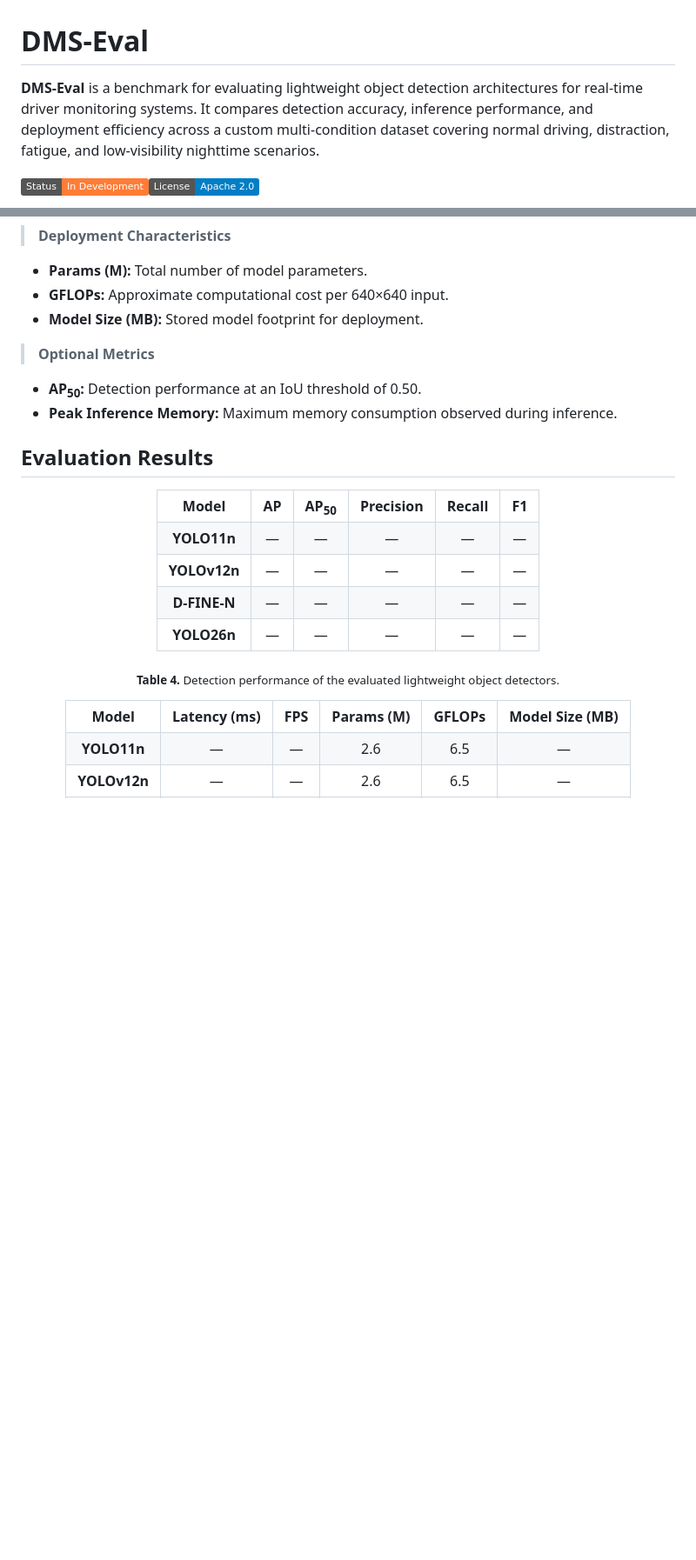
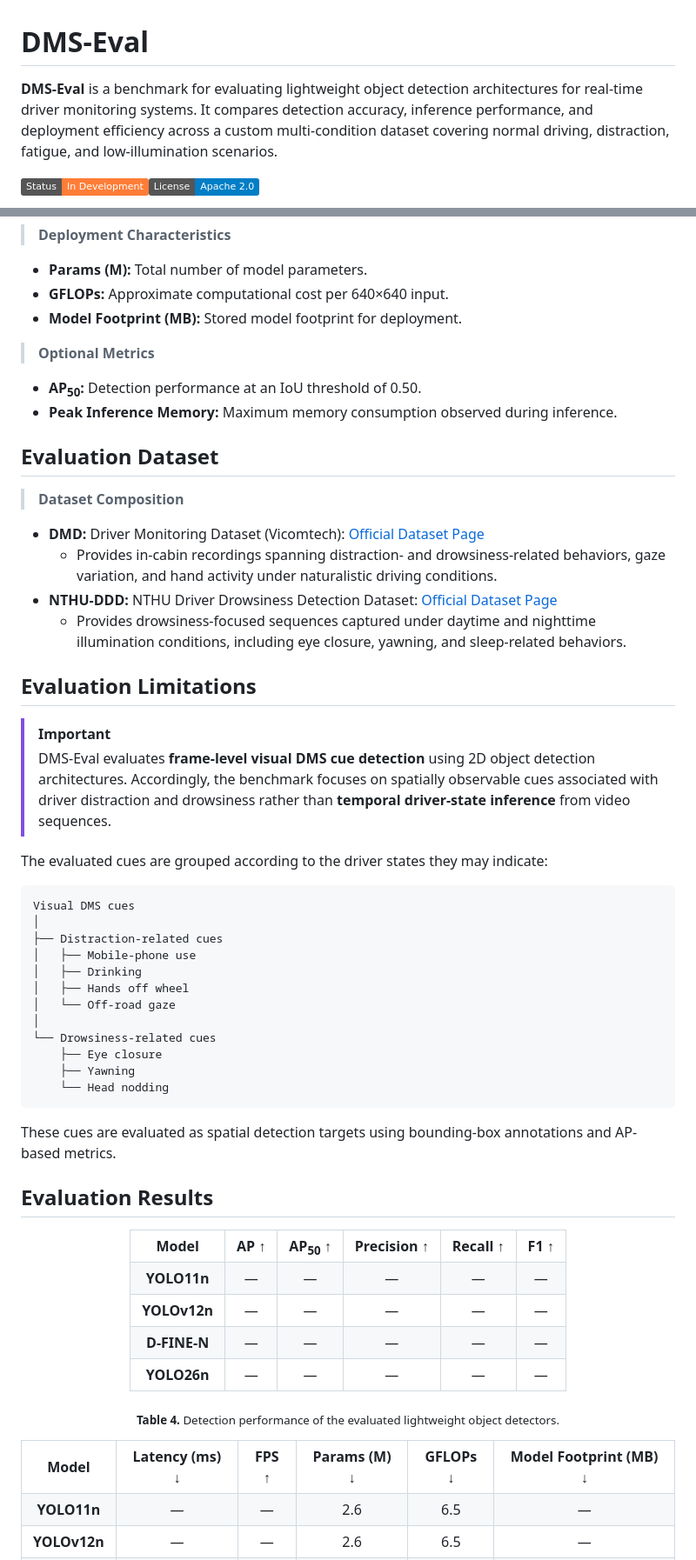
Before and after one commit to IamOumarIbrahim/DMS-Eval, a Markdown page: README.md, 2 parts joined by grey strips. Shown: that part at 87% size. Rendered like a GitHub page; badges without logos; blank space fills up the shorter version.

Commit message:
Expand benchmark documentation and dataset scope

````diff
--- a/README.md
+++ b/README.md
@@ -1,6 +1,7 @@
 # DMS-Eval
 
-**DMS-Eval** is a benchmark for evaluating lightweight object detection architectures for real-time driver monitoring systems. It compares detection accuracy, inference performance, and deployment efficiency across a custom multi-condition dataset covering normal driving, distraction, fatigue, and low-visibility nighttime scenarios.
+
+**DMS-Eval** is a benchmark for evaluating lightweight object detection architectures for real-time driver monitoring systems. It compares detection accuracy, inference performance, and deployment efficiency across a custom multi-condition dataset covering normal driving, distraction, fatigue, and low-illumination scenarios.
 
 ![Status: In Development](https://img.shields.io/badge/Status-In_Development-orange?style=flat)[![License: Apache 2.0](https://img.shields.io/badge/License-Apache%202.0-blue.svg)](LICENSE)
 
@@ -207,12 +214,49 @@ All models are evaluated using the same hardware, batch size, numerical precisio
 
 * **Params (M):** Total number of model parameters.
 * **GFLOPs:** Approximate computational cost per 640×640 input.
-* **Model Size (MB):** Stored model footprint for deployment.
+* **Model Footprint (MB):** Stored model footprint for deployment.
 
 > **Optional Metrics**
 
 * **AP<sub>50</sub>:** Detection performance at an IoU threshold of 0.50.
 * **Peak Inference Memory:** Maximum memory consumption observed during inference.
+
+## Evaluation Dataset
+
+> **Dataset Composition**
+
+* **DMD:** Driver Monitoring Dataset (Vicomtech): [Official Dataset Page](https://dmd.vicomtech.org/)
+  * Provides in-cabin recordings spanning distraction- and
+  drowsiness-related behaviors, gaze variation, and hand activity
+  under naturalistic driving conditions.
+* **NTHU-DDD:** NTHU Driver Drowsiness Detection Dataset: [Official Dataset Page](http://cv.cs.nthu.edu.tw/php/callforpaper/datasets/DDD/)
+  * Provides drowsiness-focused sequences captured under
+  daytime and nighttime illumination conditions, including eye closure,
+  yawning, and sleep-related behaviors.
+
+## Evaluation Limitations
+
+> [!IMPORTANT]
+> DMS-Eval evaluates **frame-level visual DMS cue detection** using 2D object detection architectures. Accordingly, the benchmark focuses on spatially observable cues associated with driver distraction and drowsiness rather than **temporal driver-state inference** from video sequences.
+
+The evaluated cues are grouped according to the driver states they may indicate:
+
+```text
+Visual DMS cues
+│
+├── Distraction-related cues
+│   ├── Mobile-phone use
+│   ├── Drinking
+│   ├── Hands off wheel
+│   └── Off-road gaze
+│
+└── Drowsiness-related cues
+    ├── Eye closure
+    ├── Yawning
+    └── Head nodding
+```
+
+These cues are evaluated as spatial detection targets using bounding-box annotations and AP-based metrics.
 
 ## Evaluation Results
 
@@ -221,11 +265,11 @@ All models are evaluated using the same hardware, batch size, numerical precisio
 <table>
   <tr>
     <th align="center">Model</th>
-    <th align="center">AP</th>
-    <th align="center">AP<sub>50</sub></th>
-    <th align="center">Precision</th>
-    <th align="center">Recall</th>
-    <th align="center">F1</th>
+    <th align="center">AP ↑</th>
+    <th align="center">AP<sub>50</sub> ↑</th>
+    <th align="center">Precision ↑</th>
+    <th align="center">Recall ↑</th>
+    <th align="center">F1 ↑</th>
   </tr>
   <tr>
     <td align="center"><strong>YOLO11n</strong></td>
@@ -272,11 +316,11 @@ All models are evaluated using the same hardware, batch size, numerical precisio
 <table>
   <tr>
     <th align="center">Model</th>
-    <th align="center">Latency (ms)</th>
-    <th align="center">FPS</th>
-    <th align="center">Params (M)</th>
-    <th align="center">GFLOPs</th>
-    <th align="center">Model Size (MB)</th>
+    <th align="center">Latency (ms) ↓</th>
+    <th align="center">FPS ↑</th>
+    <th align="center">Params (M) ↓</th>
+    <th align="center">GFLOPs ↓</th>
+    <th align="center">Model Footprint (MB) ↓</th>
   </tr>
   <tr>
     <td align="center"><strong>YOLO11n</strong></td>
````
Also changed, not shown: other parts of README.md (+8 -2 lines), CHANGELOG.md (+5 -0 lines), assets/socialpreview.png (added), 1 other file.
